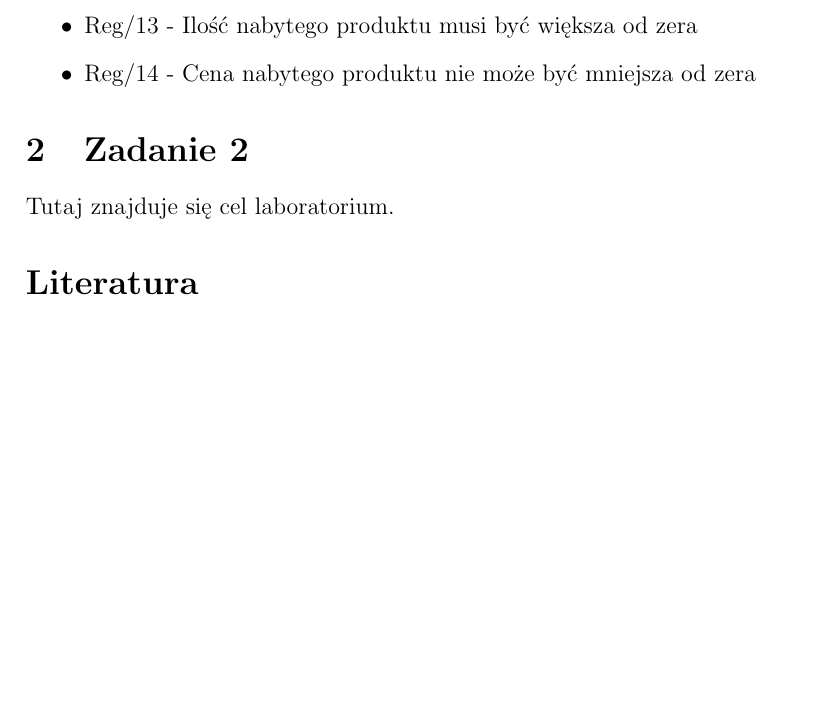
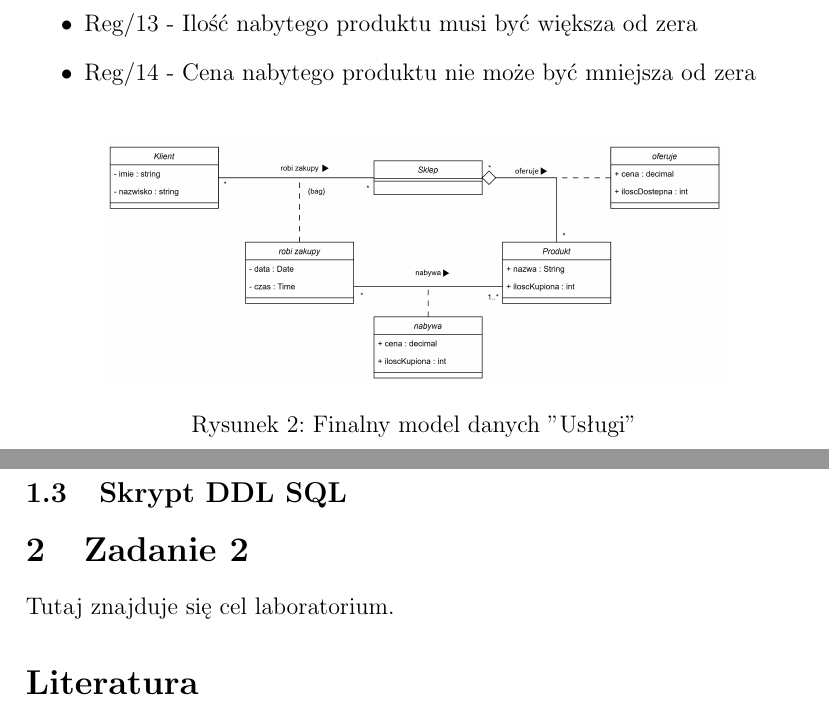
Before and after one commit to lmProgramming/uni-data-warehouse, a LaTeX document (lab01/sprawozdanie.tex): part of page 3 of 3 before the commit and two parts of pages 3 and 4 of 4 after it, the two joined at a grey line, cut so that both start at the same text, the shorter picture padded with empty space. Compiled offline with pdfLaTeX.

Commit message:
feat: added improved model diagram

```diff
--- a/lab01/sprawozdanie.tex
+++ b/lab01/sprawozdanie.tex
@@ -75,6 +77,15 @@ Finalna postać reguł i ograniczeń:
     \item Reg/14 - Cena nabytego produktu nie może być mniejsza od zera
 \end{itemize}
 
+\begin{figure}[h!]
+\centering
+\includegraphics[width=0.8\textwidth]{images/improved.png}
+\caption{Finalny model danych "Usługi"}
+\label{fig:final_model}
+\end{figure}
+
+\subsection{Skrypt DDL SQL}
+
 \section{Zadanie 2}
 Tutaj znajduje się cel laboratorium.
 
```
Also changed, not shown: lab01/images/improved.png (added), lab01/sprawozdanie.pdf, lab01/sprawozdanie.tex (2 more changed lines).
